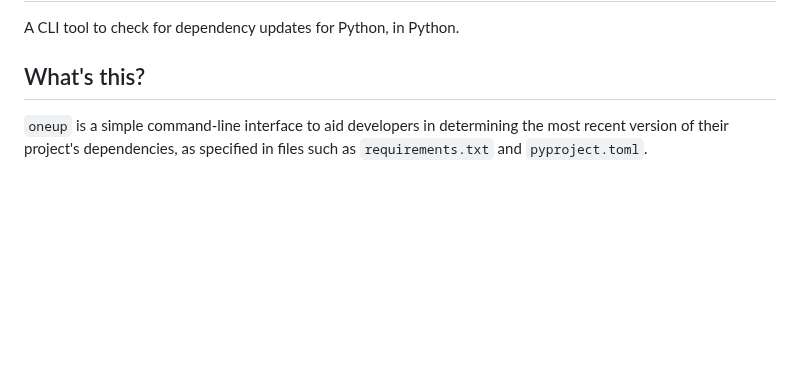
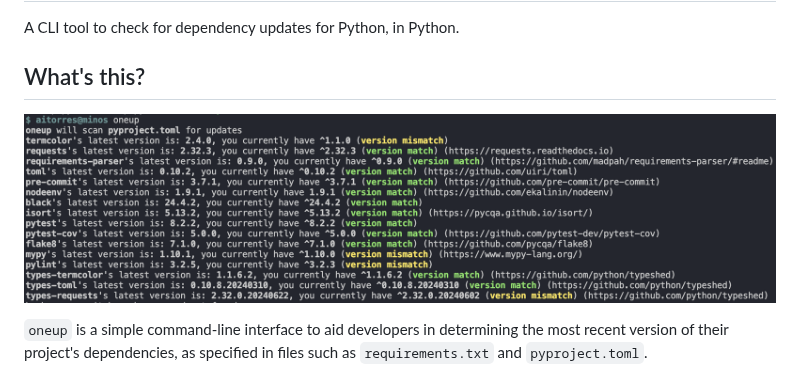
Before and after one commit to aitorres/oneup, a Markdown page: README.md, the part around the change. GitHub-like rendering; pictures changed too: assets/screenshot.png (added); blank space fills up the shorter version.

Commit message:
docs: illustrate oneup's output on README

```diff
--- a/README.md
+++ b/README.md
@@ -3,6 +3,8 @@
 A CLI tool to check for dependency updates for Python, in Python.
 
 ## What's this?
+
+![Screenshot of oneup's output](./assets/screenshot.png)
 
 `oneup` is a simple command-line interface to aid developers in determining the most recent version of their project's dependencies, as specified in files such as `requirements.txt` and `pyproject.toml`.
 
```
